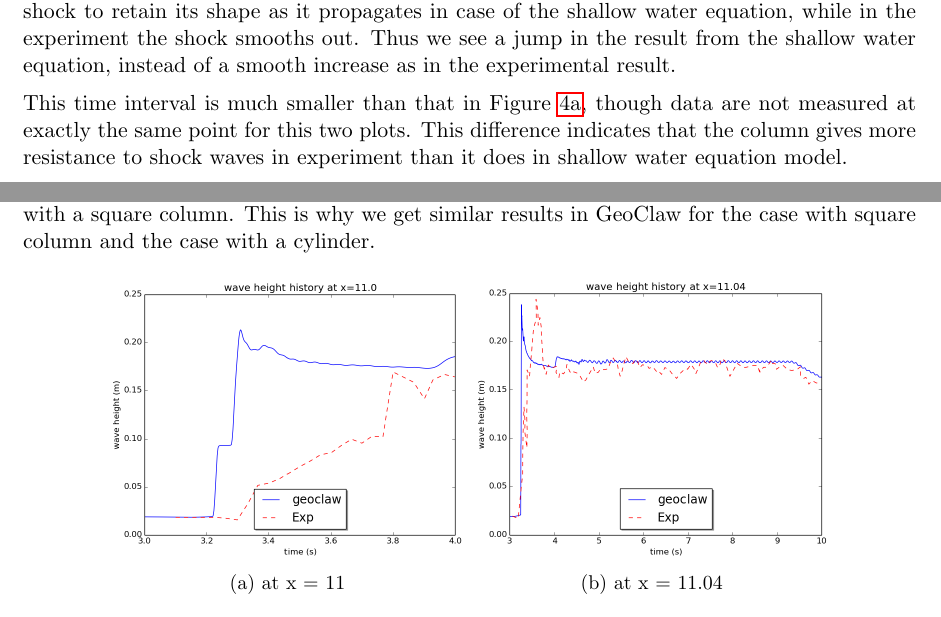
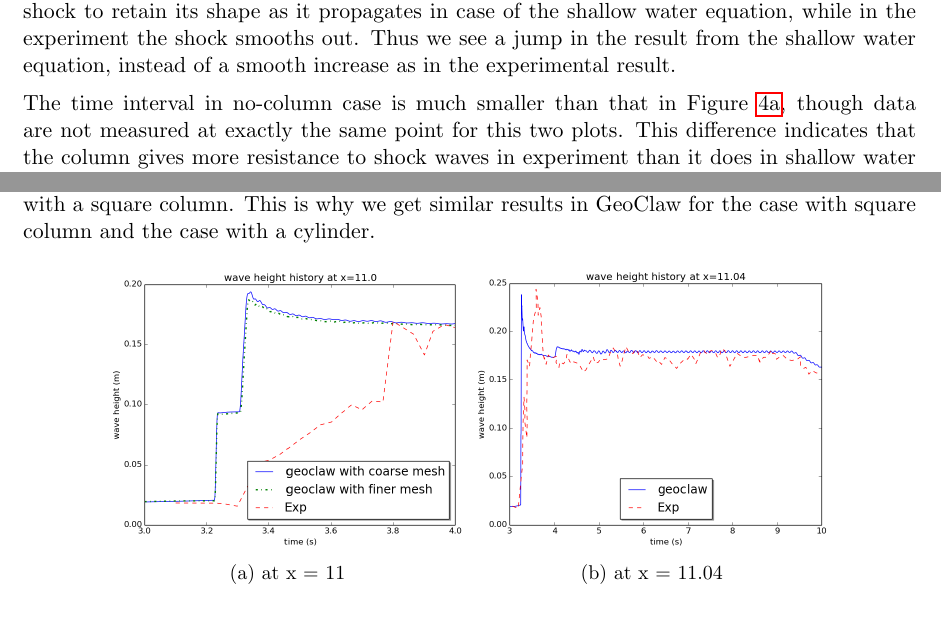
Before and after one commit to amath574w2015/am574-group08, a LaTeX paper (doc/paper/paper.tex): two parts of pages 6 and 8 of 9, joined at a grey line, cut so that both start at the same text. Compiled offline with pdfLaTeX.

Commit message:
update waveheight plots for cylinder case

```diff
--- a/doc/paper/paper.tex
+++ b/doc/paper/paper.tex
@@ -165,7 +165,7 @@ In shallow water equations, fluid viscosity is not taken into account, while in
 This causes the shock to retain its shape as it propagates in case of the shallow water equation, while in the experiment the shock smooths out.
 Thus we see a jump in the result from the shallow water equation, instead of a smooth increase as in the experimental result.
 \par
-This time interval is much smaller than that in Figure \ref{fig:waveheight_square_x=11.0}, though data are not measured at exactly the same point for this two plots.
+The time interval in no-column case is much smaller than that in Figure \ref{fig:waveheight_square_x=11.0}, though data are not measured at exactly the same point for this two plots.
 This difference indicates that the column gives more resistance to shock waves in experiment than it does in shallow water equation model.
 \par
 A simple analysis to this phenomenon is drawn as below.
@@ -263,7 +263,7 @@ This is why we get similar results in GeoClaw for the case with square column an
 \begin{figure}[h!]
     \centering
     \begin{subfigure}[b]{0.4\textwidth}
-        \includegraphics[width=1\textwidth]{./plots/waveheight_cylinder_x11}
+        \includegraphics[width=1\textwidth]{./plots/waveheight_cylinder_x11_finer}
         \caption{at x = 11}
         \label{fig:waveheight_cylinder_x=11.0}
     \end{subfigure}
```
